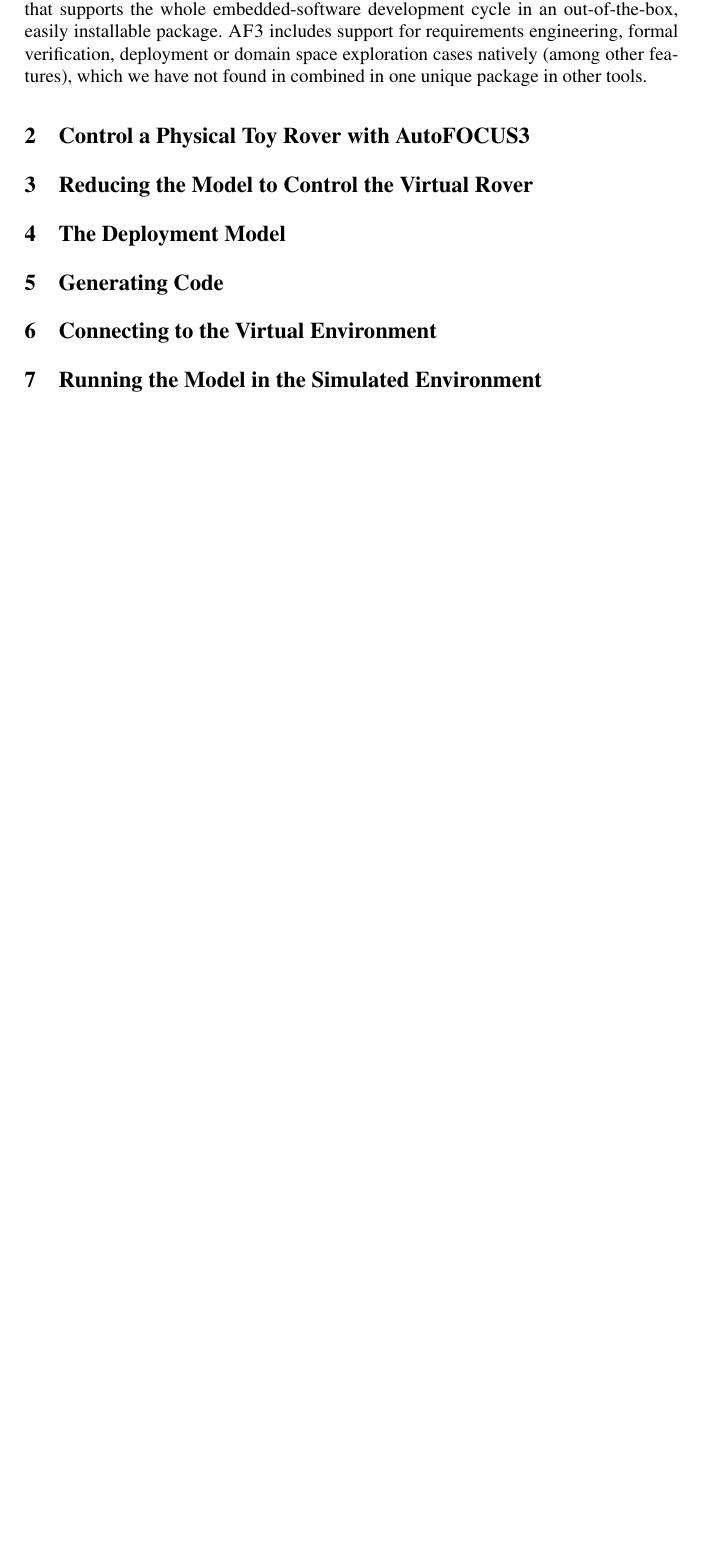
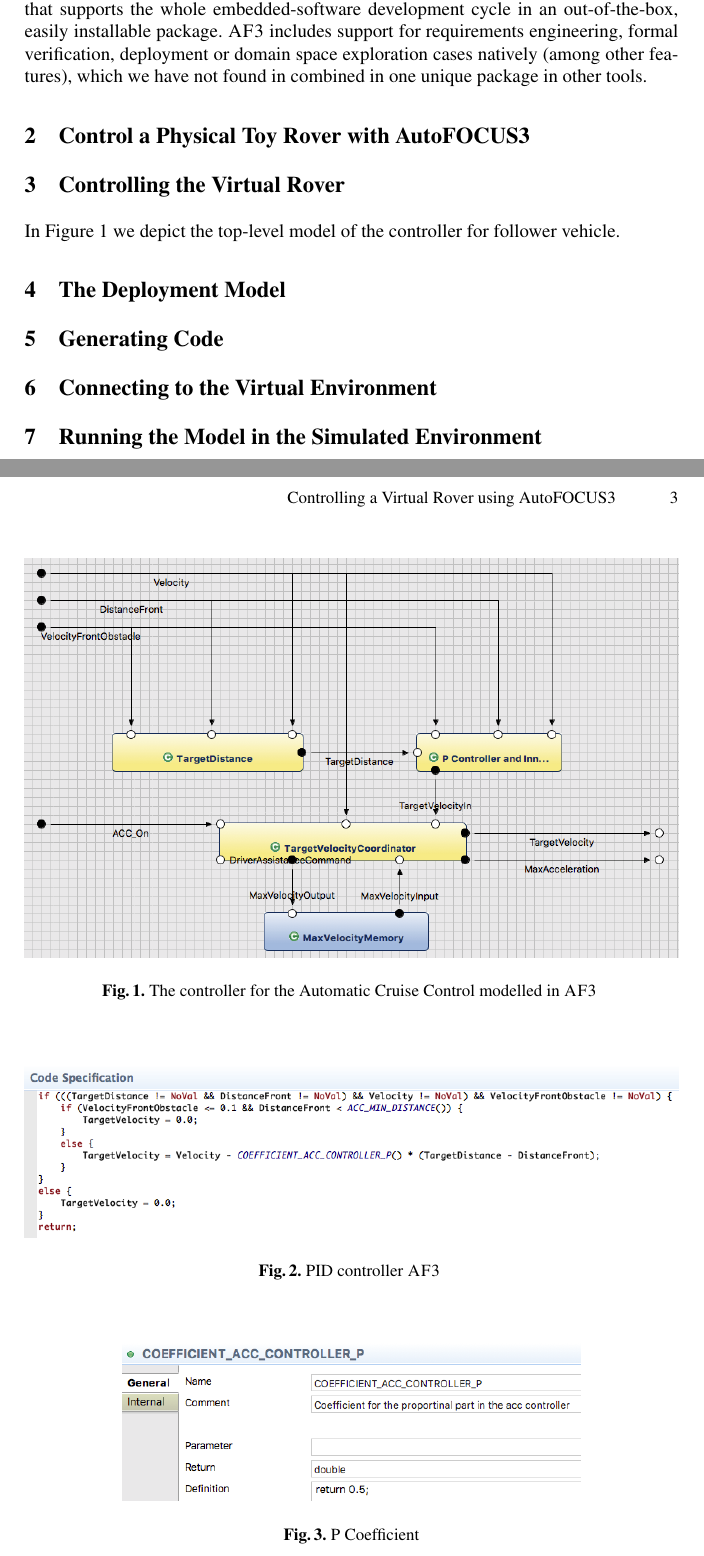
Before and after one commit to levilucio/MDETools, a LaTeX paper (MDETools.tex, which reads text/reduced_model.tex): part of page 2 of 2 before the commit and two parts of pages 2 and 3 of 3 after it, the two joined at a grey line, cut so that both start at the same text, the shorter picture padded with empty space. Compiled offline with pdfLaTeX.

Commit message:
started describing controller

```diff
--- a/MDETools.tex
+++ b/MDETools.tex
@@ -51,0 +58 @@
+\newcommand{\fig}{\text{Figure}\xspace}
--- a/text/reduced_model.tex
+++ b/text/reduced_model.tex
@@ -1 +1,25 @@
-\section{Reducing the Model to Control the Virtual Rover}
+\section{Controlling the Virtual Rover}
+
+In \fig\ref{fig:acc_model} we depict the top-level model of the controller for
+follower vehicle.
+
+\begin{figure}[!h]
+\centering
+\includegraphics[width=1\textwidth]{images/ACC_controller_model.png}
+\caption{The controller for the Automatic Cruise Control modelled in \af}
+\label{fig:acc_model}
+\end{figure}
+
+\begin{figure}[!h]
+\centering
+\includegraphics[width=1\textwidth]{images/code_spec_P_controller.png}
+\caption{PID controller \af}
+\label{fig:pid_controller}
+\end{figure}
+
+\begin{figure}[!h]
+\centering
+\includegraphics[width=.7\textwidth]{images/P_coefficient_controller.png}
+\caption{P Coefficient}
+\label{fig:p_coefficient}
+\end{figure}
```
Also changed, not shown: images/ACC_controller_model.png (added), images/P_coefficient_controller.png (added), images/code_spec_P_controller.png (added), MDETools.tex (11 more changed lines).
